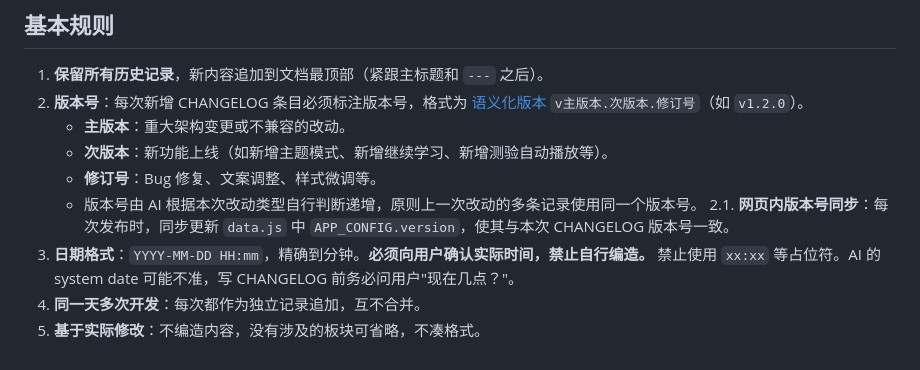
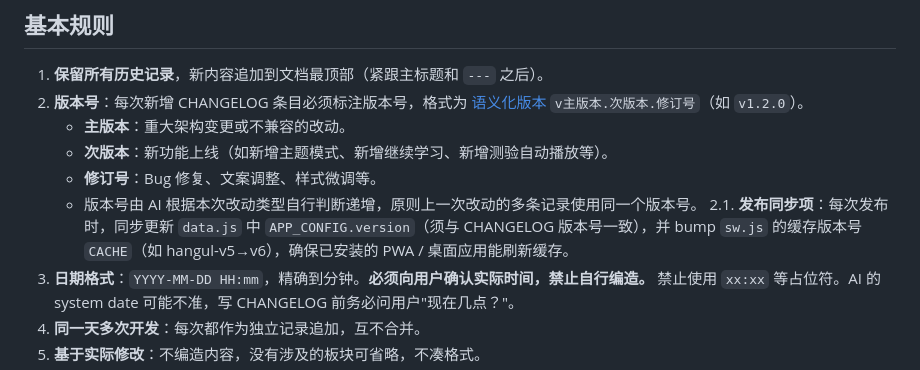
Before and after one commit to rrbiit/daily-hangul, a Markdown page: CHANGELOG_RULES.md, the part around the change. Rendered like a GitHub page.

```diff
--- a/CHANGELOG_RULES.md
+++ b/CHANGELOG_RULES.md
@@ -12,7 +12,7 @@
    - **次版本**：新功能上线（如新增主题模式、新增继续学习、新增测验自动播放等）。
    - **修订号**：Bug 修复、文案调整、样式微调等。
    - 版本号由 AI 根据本次改动类型自行判断递增，原则上一次改动的多条记录使用同一个版本号。
-2.1. **网页内版本号同步**：每次发布时，同步更新 `data.js` 中 `APP_CONFIG.version`，使其与本次 CHANGELOG 版本号一致。
+2.1. **发布同步项**：每次发布时，同步更新 `data.js` 中 `APP_CONFIG.version`（须与 CHANGELOG 版本号一致），并 bump `sw.js` 的缓存版本号 `CACHE`（如 hangul-v5→v6），确保已安装的 PWA / 桌面应用能刷新缓存。
 3. **日期格式**：`YYYY-MM-DD HH:mm`，精确到分钟。**必须向用户确认实际时间，禁止自行编造。** 禁止使用 `xx:xx` 等占位符。AI 的 system date 可能不准，写 CHANGELOG 前务必问用户"现在几点？"。
 4. **同一天多次开发**：每次都作为独立记录追加，互不合并。
 5. **基于实际修改**：不编造内容，没有涉及的板块可省略，不凑格式。
```
Also changed, not shown: CHANGELOG.md (+1 -1 lines), CLAUDE.md (+1 -1 lines).
